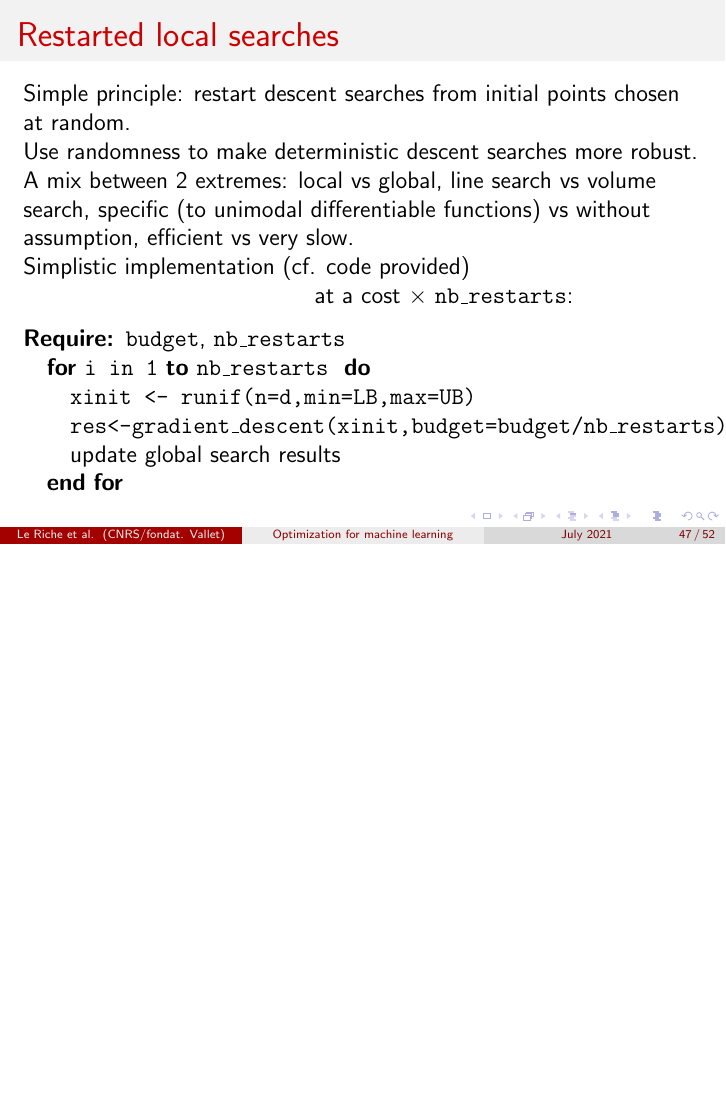
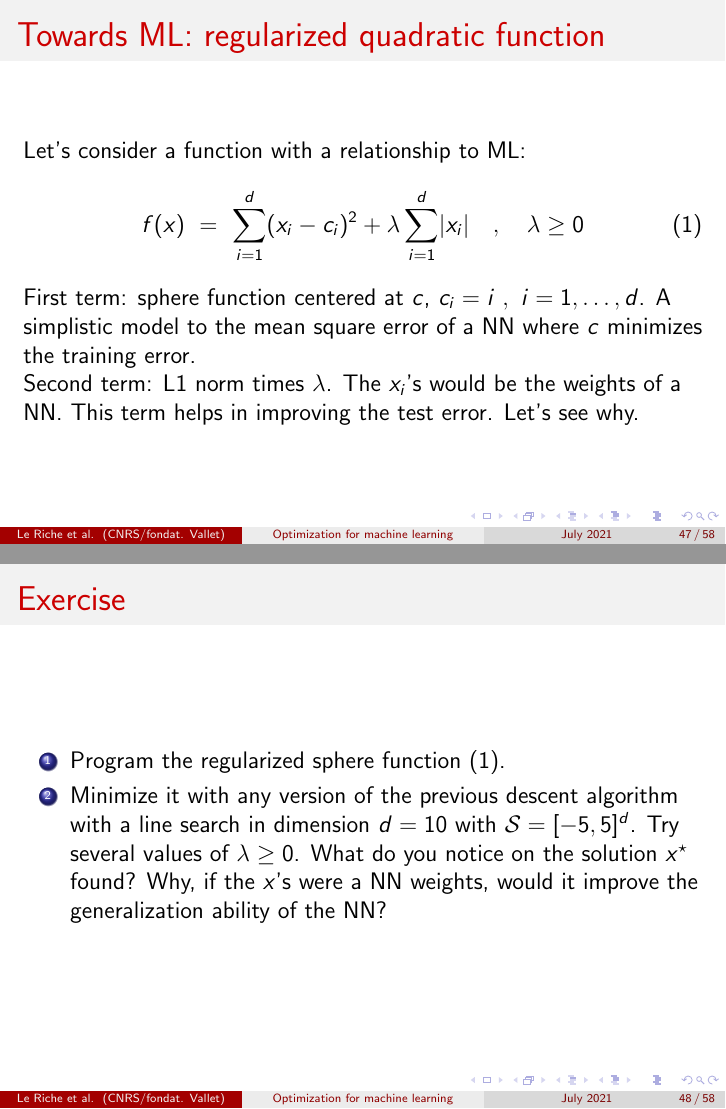
Before and after one commit to rleriche/Optimisation_AI_Cotonou2021, LaTeX slides (Slides/cours_optim_ML_Cotonou2021.tex): page 47 of 52 before the commit and pages 47 and 48 of 58 after it, the two joined at a grey line, the shorter picture padded with empty space. Compiled offline with pdfLaTeX.

Commit message:
slides update

```diff
--- a/Slides/cours_optim_ML_Cotonou2021.tex
+++ b/Slides/cours_optim_ML_Cotonou2021.tex
@@ -884,3 +884,28 @@ Main flaw: gets trapped in local minima.
 
 \subsection{Towards ML: regularized quadratic function}
 
+%%%%%%%%%%%%%%%%%%%%%%%%%%%%%%%%%%%%%%%%%%%%%%%%%%%%%%%%%%%%%%%%%%
+\begin{frame}
+\frametitle{Towards ML: regularized quadratic function}
+Let's consider a function with a relationship to ML:
+\begin{equation}
+f(x) ~=~ \sum_{i=1}^d (x_i-c_i)^2 + \lambda \sum_{i=1}^d \lvert x_i \rvert \quad,\quad \lambda \ge 0
+\label{eq:sphereL1}
+\end{equation}
+First term: sphere function centered at $c$, $c_i = i~,~i=1,\ldots,d$. A simplistic model to the mean square error of a NN where $c$ minimizes the training error.\\
+Second term: L1 norm times $\lambda$. The $x_i$'s would be the weights of a NN.
+This term helps in improving the test error.
+Let's see why.
+\end{frame}
+
+%%%%%%%%%%%%%%%%%%%%%%%%%%%%%%%%%%%%%%%%%%%%%%%%%%%%%%%%%%%%%%%%%
+\begin{frame}
+\frametitle{Exercise}
+\begin{enumerate}
+\item Program the regularized sphere function (\ref{eq:sphereL1}).
+\item Minimize it with any version of the previous descent algorithm with a line search in
+dimension $d=10$ with $\mathcal S = [-5,5]^d$.
+Try several values of $\lambda \ge 0$. What do you notice on the solution $x^\star$ found?
+Why, if the $x$'s were a NN weights, would it improve the generalization ability of the NN?
+\end{enumerate}
+\end{frame}
@@ -886,0 +927,7 @@ Main flaw: gets trapped in local minima.
+\end{tabular}
+}
+As $\lambda$ increases, more $x_i$'s tend to 0. Because $c_i=i$, the components of lower rank are closer to 0, they are thus the first ones to be set to 0. \\
+This phenomenon can be better understood by interpreting Problem ~(\ref{eq:sphereL1}) as a constrained optimization problem.
+\begin{equation*}
+\left\{
+\begin{array}{l}
@@ -886,0 +946,2 @@ Main flaw: gets trapped in local minima.
+ \includegraphics[height=5cm]{l1sphere_regularization-crop.pdf}
+\end{center}
@@ -887,3 +951,6 @@ Main flaw: gets trapped in local minima.
+\end{enumerate}
+\end{frame}
+
 \subsection{Making it more global: restarts}
 
 %%%%%%%%%%%%%%%%%%%%%%%%%%%%%%%%%%%%%%%%%%%%%%%%%%%%%%%%%%%%%%%%%%
```
Also changed, not shown: Slides/cours_optim_ML_Cotonou2021.pdf, Slides/cours_optim_ML_Cotonou2021.tex (50 more changed lines), 2 other files.
